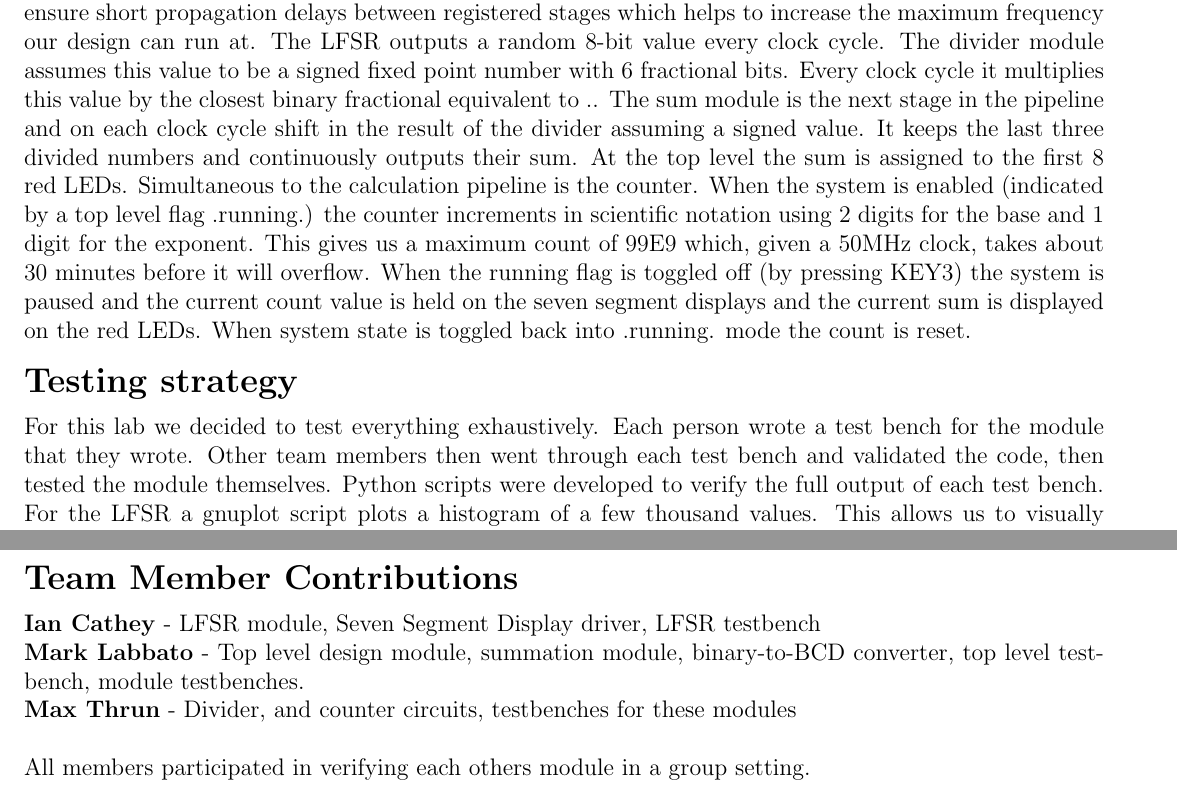
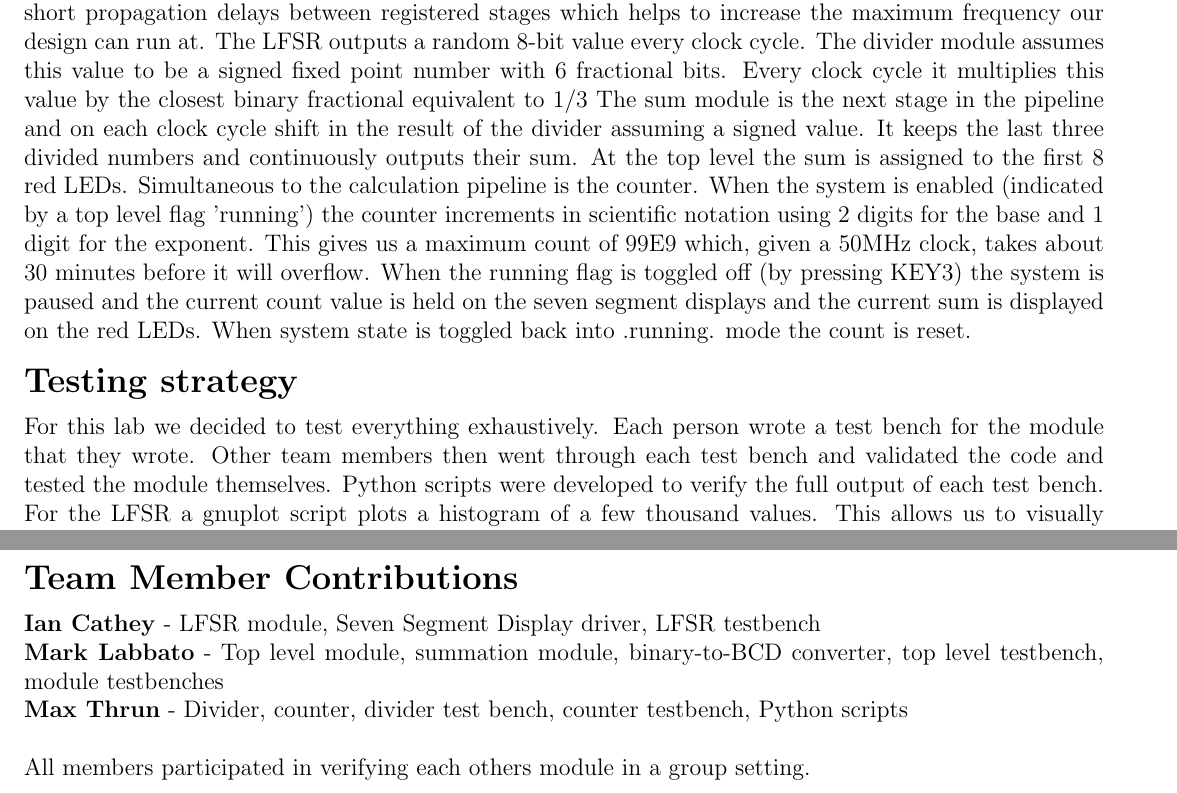
Before and after one commit to bear24rw/EECE6017, a LaTeX document (project_2/doc/report.tex): two parts of pages 1 and 3 of 3, joined at a grey line, cut so that both start at the same text. Compiled offline with pdfLaTeX.

Commit message:
updated report

```diff
--- a/project_2/doc/report.tex
+++ b/project_2/doc/report.tex
@@ -18,11 +18,11 @@ The purpose of this project was to implement a system which kept a running avera
 
 
 \section*{Implementation/Design}
-We decided to take a completely module approach and break down each function into its own module. This allowed cleaner and easier testing as well as simple integration at the top level. Each module was designed to be a stage in the system pipeline. By using this synchronous pipelined approach we are able to ensure short propagation delays between registered stages which helps to increase the maximum frequency our design can run at. The LFSR outputs a random 8-bit value every clock cycle. The divider module assumes this value to be a signed fixed point number with 6 fractional bits. Every clock cycle it multiplies this value by the closest binary fractional equivalent to .. The sum module is the next stage in the pipeline and on each clock cycle shift in the result of the divider assuming a signed value. It keeps the last three divided numbers and continuously outputs their sum. At the top level the sum is assigned to the first 8 red LEDs. Simultaneous to the calculation pipeline is the counter. When the system is enabled (indicated by a top level flag .running.) the counter increments in scientific notation using 2 digits for the base and 1 digit for the exponent. This gives us a maximum count of 99E9 which, given a 50MHz clock, takes about 30 minutes before it will overflow. When the running flag is toggled off (by pressing KEY3) the system is paused and the current count value is held on the seven segment displays and the current sum is displayed on the red LEDs. When system state is toggled back into .running. mode the count is reset.
+We decided to take a completely module approach and break down each function into its own module. This allowed cleaner and easier testing as well as simple integration at the top level. Each module was designed to be a stage in the system pipeline. By using this synchronous pipelined approach we are able to ensure short propagation delays between registered stages which helps to increase the maximum frequency our design can run at. The LFSR outputs a random 8-bit value every clock cycle. The divider module assumes this value to be a signed fixed point number with 6 fractional bits. Every clock cycle it multiplies this value by the closest binary fractional equivalent to 1/3 The sum module is the next stage in the pipeline and on each clock cycle shift in the result of the divider assuming a signed value. It keeps the last three divided numbers and continuously outputs their sum. At the top level the sum is assigned to the first 8 red LEDs. Simultaneous to the calculation pipeline is the counter. When the system is enabled (indicated by a top level flag 'running') the counter increments in scientific notation using 2 digits for the base and 1 digit for the exponent. This gives us a maximum count of 99E9 which, given a 50MHz clock, takes about 30 minutes before it will overflow. When the running flag is toggled off (by pressing KEY3) the system is paused and the current count value is held on the seven segment displays and the current sum is displayed on the red LEDs. When system state is toggled back into .running. mode the count is reset.
 
 
 \section*{Testing strategy}
-For this lab we decided to test everything exhaustively. Each person wrote a test bench for the module that they wrote. Other team members then went through each test bench and validated the code, then tested the module themselves. Python scripts were developed to verify the full output of each test bench. For the LFSR a gnuplot script plots a histogram of a few thousand values. This allows us to visually verify the distribution of numbers and ensure it is flat. After each test was both spot checked by hand and automatically checked by a Python script we wrote a master top level test bench. Again, a Python script was written to fully verify the top level output. We found that this strategy of using Python to fully verify each module allowed us to quickly find corner case errors that would have been hard to find otherwise.
+For this lab we decided to test everything exhaustively. Each person wrote a test bench for the module that they wrote. Other team members then went through each test bench and validated the code and tested the module themselves. Python scripts were developed to verify the full output of each test bench. For the LFSR a gnuplot script plots a histogram of a few thousand values. This allows us to visually verify the distribution of numbers and ensure it is flat. After each test was both spot checked by hand and automatically checked by a Python script we wrote a master top level test bench. Again, a Python script was written to fully verify the top level output. We found that this strategy of using Python to fully verify each module allowed us to quickly find corner case errors that would have been hard to find otherwise.
 
 \newpage
 \section*{Implementation Resource Usage}
@@ -101,8 +101,8 @@ Our critical path is through the huge 30-bit counter that we use to count in sci
 
 \section*{Team Member Contributions}
 \textbf{Ian Cathey} - LFSR module, Seven Segment Display driver, LFSR testbench \\
-\textbf{Mark Labbato} - Top level design module, summation module, binary-to-BCD converter, top level testbench, module testbenches. \\
-\textbf{Max Thrun} - Divider, and counter circuits, testbenches for these modules \\
+\textbf{Mark Labbato} - Top level module, summation module, binary-to-BCD converter, top level testbench, module testbenches \\
+\textbf{Max Thrun} - Divider, counter, divider test bench, counter testbench, Python scripts\\
 \\
 All members participated in verifying each others module in a group setting.
 
```
Also changed, not shown: project_2/doc/report.pdf.
